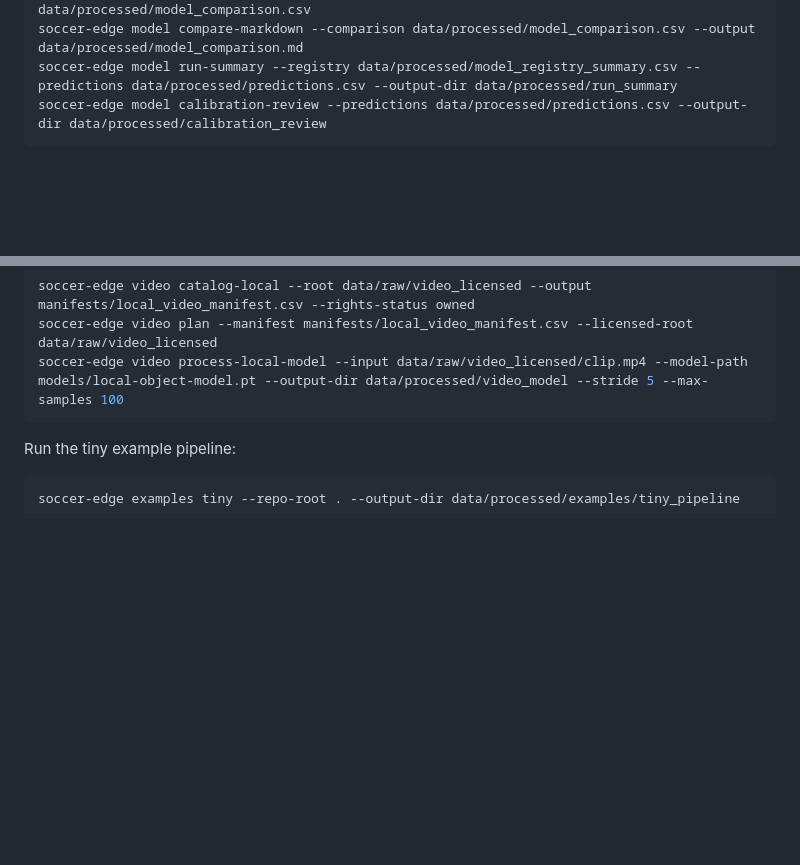
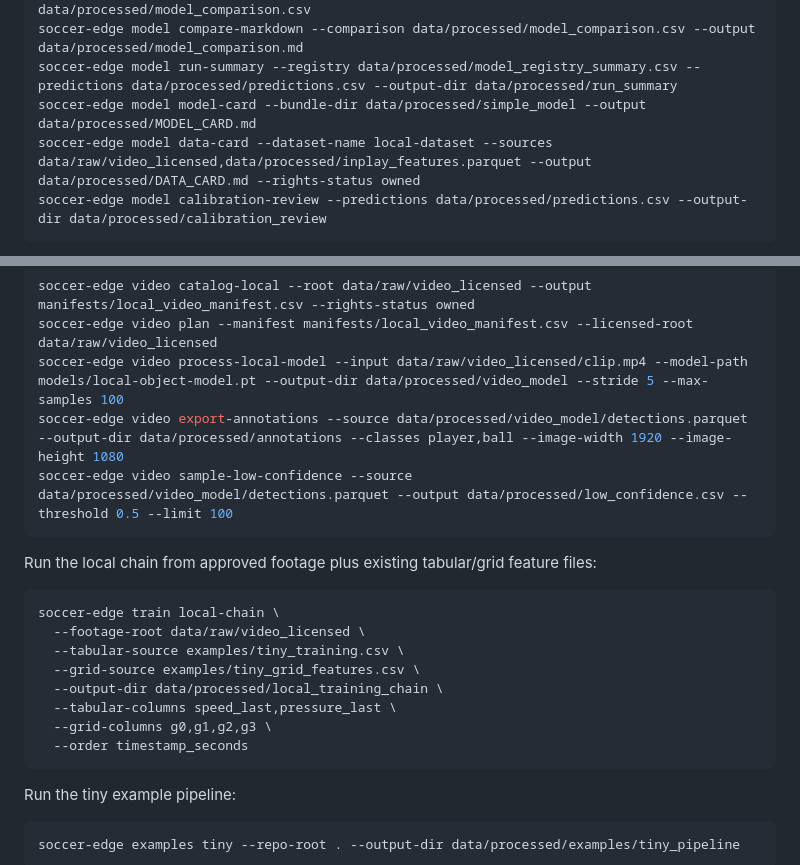
Before and after one commit to scottjoyner/soccer-analytics, a Markdown page: docs/local_pipeline.md, 2 parts joined by grey strips. Rendered like a GitHub page; blank space fills up the shorter version.

Commit message:
Document review tools and local chain

````diff
--- a/docs/local_pipeline.md
+++ b/docs/local_pipeline.md
@@ -12,6 +12,8 @@ soccer-edge model registry-summary --root-dir data/processed --output data/proce
 soccer-edge model compare --registry data/processed/model_registry_summary.csv --output data/processed/model_comparison.csv
 soccer-edge model compare-markdown --comparison data/processed/model_comparison.csv --output data/processed/model_comparison.md
 soccer-edge model run-summary --registry data/processed/model_registry_summary.csv --predictions data/processed/predictions.csv --output-dir data/processed/run_summary
+soccer-edge model model-card --bundle-dir data/processed/simple_model --output data/processed/MODEL_CARD.md
+soccer-edge model data-card --dataset-name local-dataset --sources data/raw/video_licensed,data/processed/inplay_features.parquet --output data/processed/DATA_CARD.md --rights-status owned
 soccer-edge model calibration-review --predictions data/processed/predictions.csv --output-dir data/processed/calibration_review
 ```
 
@@ -30,6 +32,21 @@ Local media processing remains restricted to files you have rights to process. T
 soccer-edge video catalog-local --root data/raw/video_licensed --output manifests/local_video_manifest.csv --rights-status owned
 soccer-edge video plan --manifest manifests/local_video_manifest.csv --licensed-root data/raw/video_licensed
 soccer-edge video process-local-model --input data/raw/video_licensed/clip.mp4 --model-path models/local-object-model.pt --output-dir data/processed/video_model --stride 5 --max-samples 100
+soccer-edge video export-annotations --source data/processed/video_model/detections.parquet --output-dir data/processed/annotations --classes player,ball --image-width 1920 --image-height 1080
+soccer-edge video sample-low-confidence --source data/processed/video_model/detections.parquet --output data/processed/low_confidence.csv --threshold 0.5 --limit 100
+```
+
+Run the local chain from approved footage plus existing tabular/grid feature files:
+
+```bash
+soccer-edge train local-chain \
+  --footage-root data/raw/video_licensed \
+  --tabular-source examples/tiny_training.csv \
+  --grid-source examples/tiny_grid_features.csv \
+  --output-dir data/processed/local_training_chain \
+  --tabular-columns speed_last,pressure_last \
+  --grid-columns g0,g1,g2,g3 \
+  --order timestamp_seconds
 ```
 
 Run the tiny example pipeline:
````
